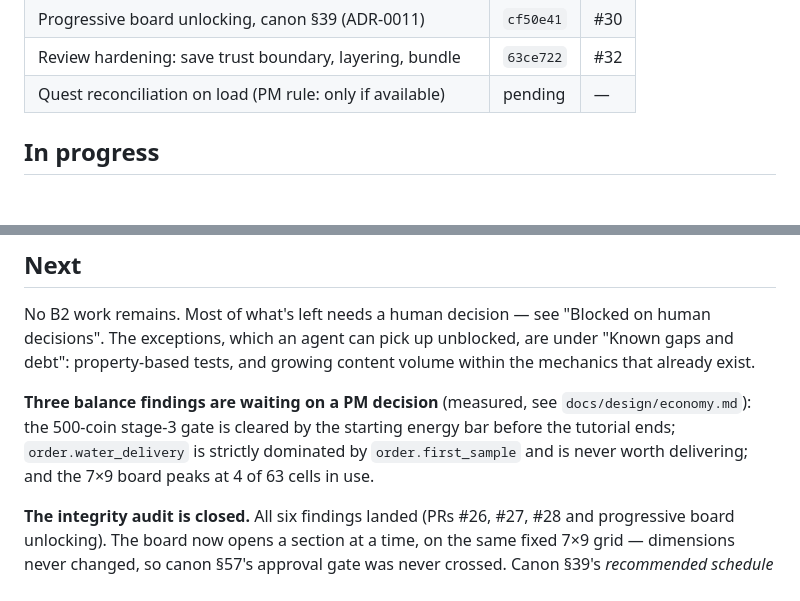
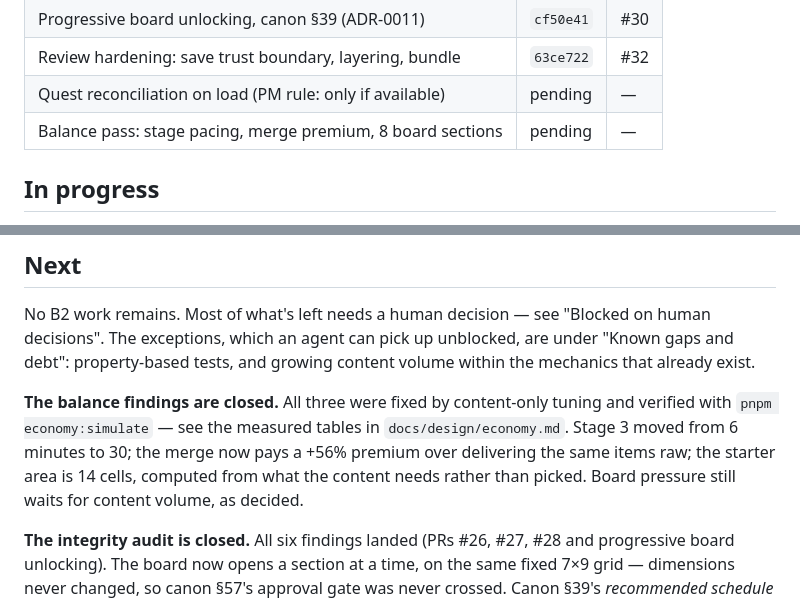
Before and after one commit to RaiserOD/MERGE_LAB, a Markdown page: docs/ai/CURRENT_STATE.md, 2 parts joined by grey strips. Drawn GitHub-style; blank space fills up the shorter version.

Commit message:
Record the balance pass in CURRENT_STATE
Co-Authored-By: Claude Opus 5 <noreply@anthropic.com>
Claude-Session: https://claude.ai/code/session_01JUk3KQKUMSTnwCfkH9AWwQ

```diff
--- a/docs/ai/CURRENT_STATE.md
+++ b/docs/ai/CURRENT_STATE.md
@@ -53,6 +53,7 @@ Post-B2 work, in the order it landed:
 | Progressive board unlocking, canon §39 (ADR-0011)           | `cf50e41` | #30 |
 | Review hardening: save trust boundary, layering, bundle     | `63ce722` | #32 |
 | Quest reconciliation on load (PM rule: only if available)   | pending   | —   |
+| Balance pass: stage pacing, merge premium, 8 board sections | pending   | —   |
 
 ## In progress
 
@@ -69,11 +70,12 @@ on human decisions". The exceptions, which an agent can pick up unblocked, are
 under "Known gaps and debt": property-based tests, and growing content
 volume within the mechanics that already exist.
 
-**Three balance findings are waiting on a PM decision** (measured, see
-`docs/design/economy.md`): the 500-coin stage-3 gate is cleared by the
-starting energy bar before the tutorial ends; `order.water_delivery` is
-strictly dominated by `order.first_sample` and is never worth delivering; and
-the 7×9 board peaks at 4 of 63 cells in use.
+**The balance findings are closed.** All three were fixed by content-only
+tuning and verified with `pnpm economy:simulate` — see the measured tables in
+`docs/design/economy.md`. Stage 3 moved from 6 minutes to 30; the merge now
+pays a +56% premium over delivering the same items raw; the starter area is
+14 cells, computed from what the content needs rather than picked. Board
+pressure still waits for content volume, as decided.
 
 **The integrity audit is closed.** All six findings landed (PRs #26, #27,
 #28 and progressive board unlocking). The board now opens a section at a
```
